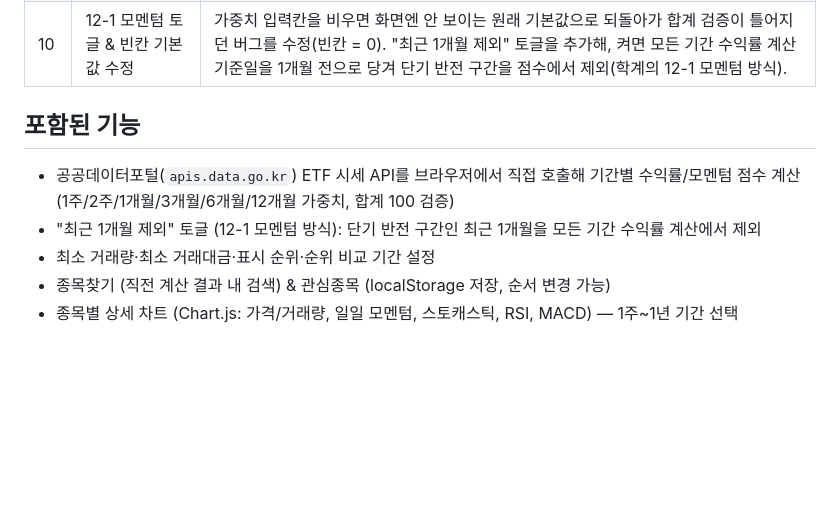
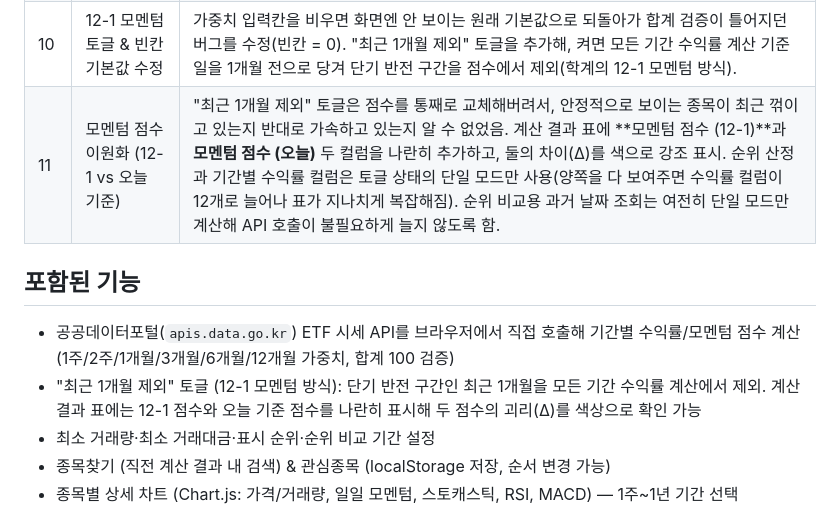
Before and after one commit to jgjeong730/ETF_Momentum, a Markdown page: README.md, the part around the change. Rendered like a GitHub page; blank space fills up the shorter version.

Commit message:
Document the dual 12-1/today momentum score display in README

```diff
--- a/README.md
+++ b/README.md
@@ -23,10 +23,11 @@
 | 08 | 리브랜딩 | 이름 후보 10개 중 선택 — "ETF 모멘텀 계산기" → "🔭 ETF MomentoScope". |
 | 09 | 가중치 시스템 보강 | 기존 가중치 합이 90이었던 문제 발견. 12개월 가중치 입력 추가(12개월 수익률은 이미 받아오고 있었는데 점수 계산에서만 빠져있었음), 기본값 `40/25/15/10/5/5`(합계 100)로 재설정, 합계가 100이 아니면 계산을 막는 검증 로직 추가. |
 | 10 | 12-1 모멘텀 토글 & 빈칸 기본값 수정 | 가중치 입력칸을 비우면 화면엔 안 보이는 원래 기본값으로 되돌아가 합계 검증이 틀어지던 버그를 수정(빈칸 = 0). "최근 1개월 제외" 토글을 추가해, 켜면 모든 기간 수익률 계산 기준일을 1개월 전으로 당겨 단기 반전 구간을 점수에서 제외(학계의 12-1 모멘텀 방식). |
+| 11 | 모멘텀 점수 이원화 (12-1 vs 오늘 기준) | "최근 1개월 제외" 토글은 점수를 통째로 교체해버려서, 안정적으로 보이는 종목이 최근 꺾이고 있는지 반대로 가속하고 있는지 알 수 없었음. 계산 결과 표에 **모멘텀 점수 (12-1)**과 **모멘텀 점수 (오늘)** 두 컬럼을 나란히 추가하고, 둘의 차이(Δ)를 색으로 강조 표시. 순위 산정과 기간별 수익률 컬럼은 토글 상태의 단일 모드만 사용(양쪽을 다 보여주면 수익률 컬럼이 12개로 늘어나 표가 지나치게 복잡해짐). 순위 비교용 과거 날짜 조회는 여전히 단일 모드만 계산해 API 호출이 불필요하게 늘지 않도록 함. |
 
 ## 포함된 기능
 - 공공데이터포털(`apis.data.go.kr`) ETF 시세 API를 브라우저에서 직접 호출해 기간별 수익률/모멘텀 점수 계산 (1주/2주/1개월/3개월/6개월/12개월 가중치, 합계 100 검증)
-- "최근 1개월 제외" 토글 (12-1 모멘텀 방식): 단기 반전 구간인 최근 1개월을 모든 기간 수익률 계산에서 제외
+- "최근 1개월 제외" 토글 (12-1 모멘텀 방식): 단기 반전 구간인 최근 1개월을 모든 기간 수익률 계산에서 제외. 계산 결과 표에는 12-1 점수와 오늘 기준 점수를 나란히 표시해 두 점수의 괴리(Δ)를 색상으로 확인 가능
 - 최소 거래량·최소 거래대금·표시 순위·순위 비교 기간 설정
 - 종목찾기 (직전 계산 결과 내 검색) & 관심종목 (localStorage 저장, 순서 변경 가능)
 - 종목별 상세 차트 (Chart.js: 가격/거래량, 일일 모멘텀, 스토캐스틱, RSI, MACD) — 1주~1년 기간 선택
```
